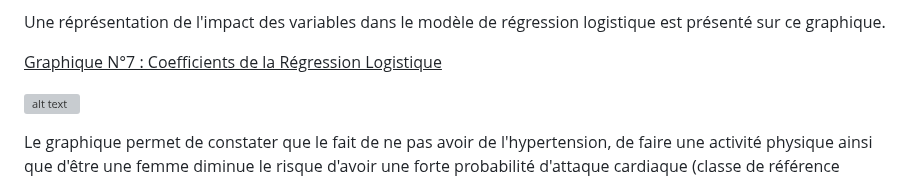
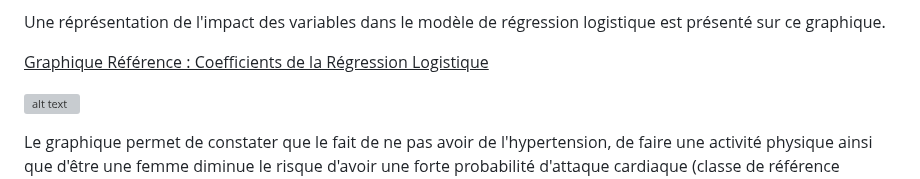
Before and after one commit to ifelse-13/PROJET_SVM_M2ECAP, a Markdown page: Projet expliqué.md, the part around the change. Drawn GitHub-style; grey boxes are pictures that could not be loaded.

Commit message:
Update Projet expliqué.md
Nom du graphique Reg Logisitique

```diff
--- a/Projet expliqué.md
+++ b/Projet expliqué.md
@@ -304,7 +304,7 @@ Outre la précision assez moyenne de ce modèle, on relève une valeur de la mé
 Une réprésentation de l'impact des variables dans le modèle de régression logistique est présenté sur ce graphique.
 
 
-<u>Graphique N°7 : Coefficients de la Régression Logistique </u>
+<u>Graphique Référence : Coefficients de la Régression Logistique </u>
 
 ![alt text](images\Var_imp_RL.png)
 
```
